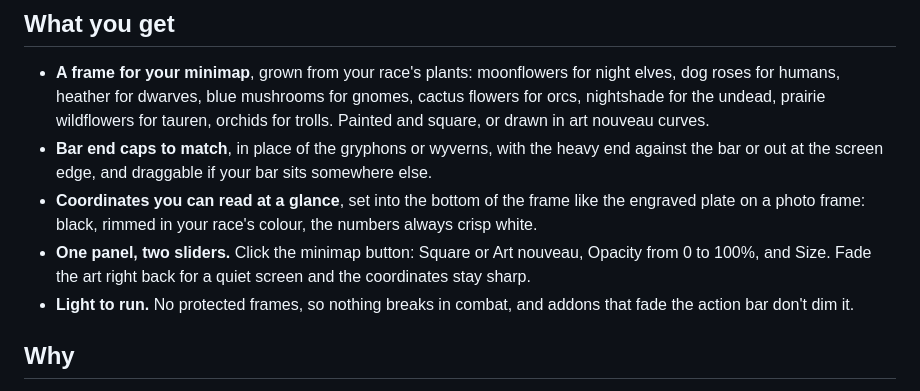
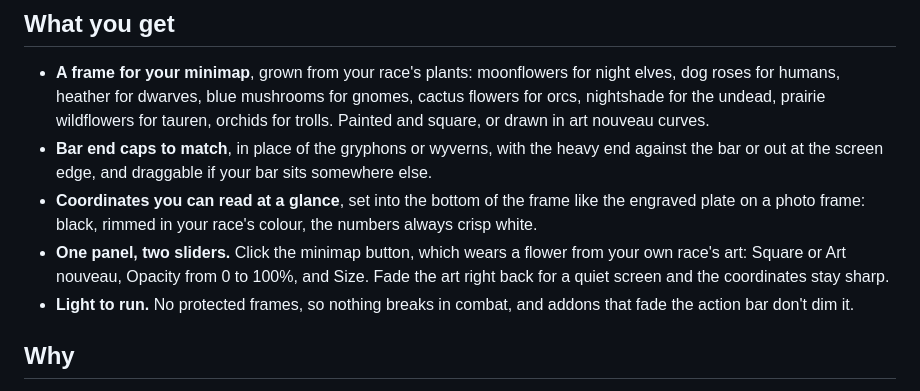
Before and after one commit to rainbowpusheenthe3rd/homeland, a Markdown page: README.md, the part around the change. Drawn GitHub-style.

Commit message:
Homeland 0.2.0: the minimap button wears your race's flower
README says so; docs/logo.png is the 400x400 CurseForge avatar.

Co-Authored-By: Claude Opus 5.5 <noreply@anthropic.com>

```diff
--- a/README.md
+++ b/README.md
@@ -19,8 +19,8 @@
   screen edge, and draggable if your bar sits somewhere else.
 - **Coordinates you can read at a glance**, set into the bottom of the frame like the engraved plate on a photo frame:
   black, rimmed in your race's colour, the numbers always crisp white.
-- **One panel, two sliders.** Click the minimap button: Square or Art nouveau, Opacity from 0 to 100%, and Size. Fade
-  the art right back for a quiet screen and the coordinates stay sharp.
+- **One panel, two sliders.** Click the minimap button, which wears a flower from your own race's art: Square or Art
+  nouveau, Opacity from 0 to 100%, and Size. Fade the art right back for a quiet screen and the coordinates stay sharp.
 - **Light to run.** No protected frames, so nothing breaks in combat, and addons that fade the action bar don't dim it.
 
 ## Why
```
Also changed, not shown: CHANGELOG.md (+1 -1 lines), docs/logo.png (added), 1 other file.
